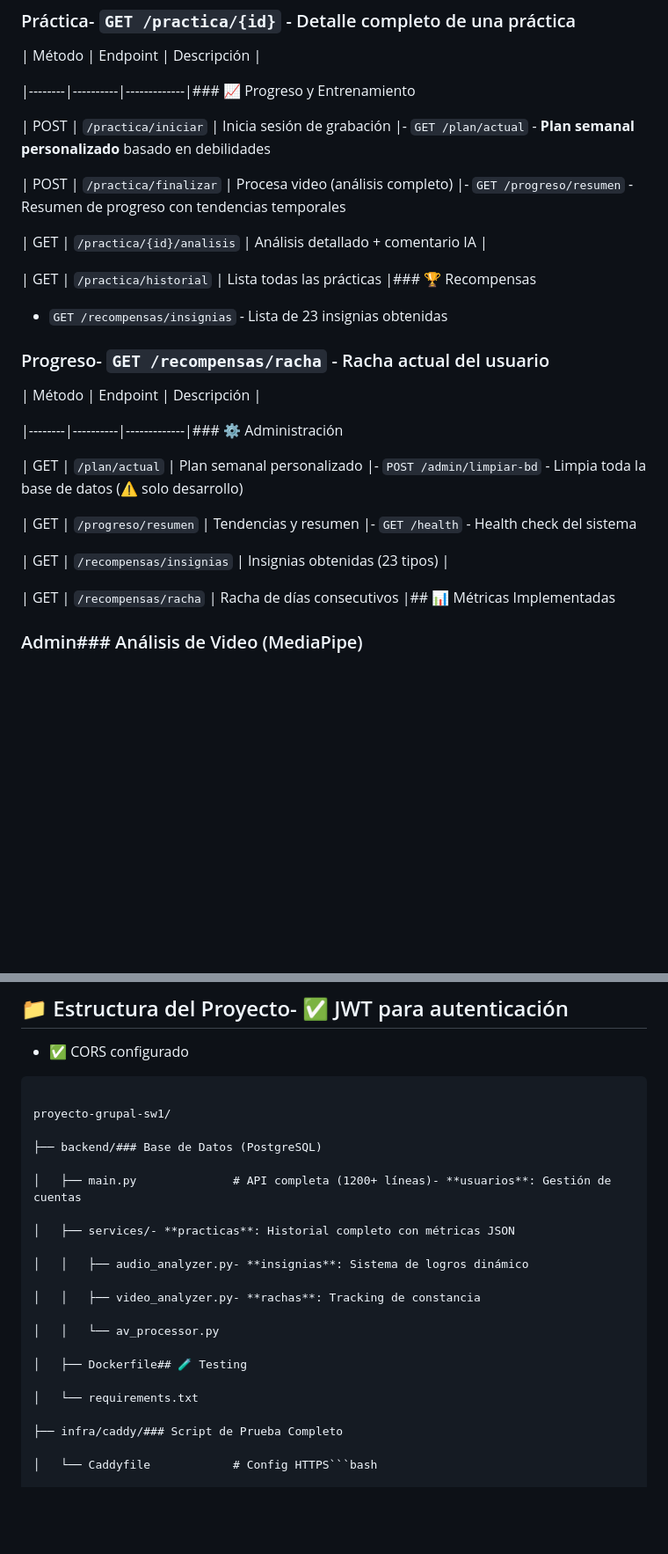
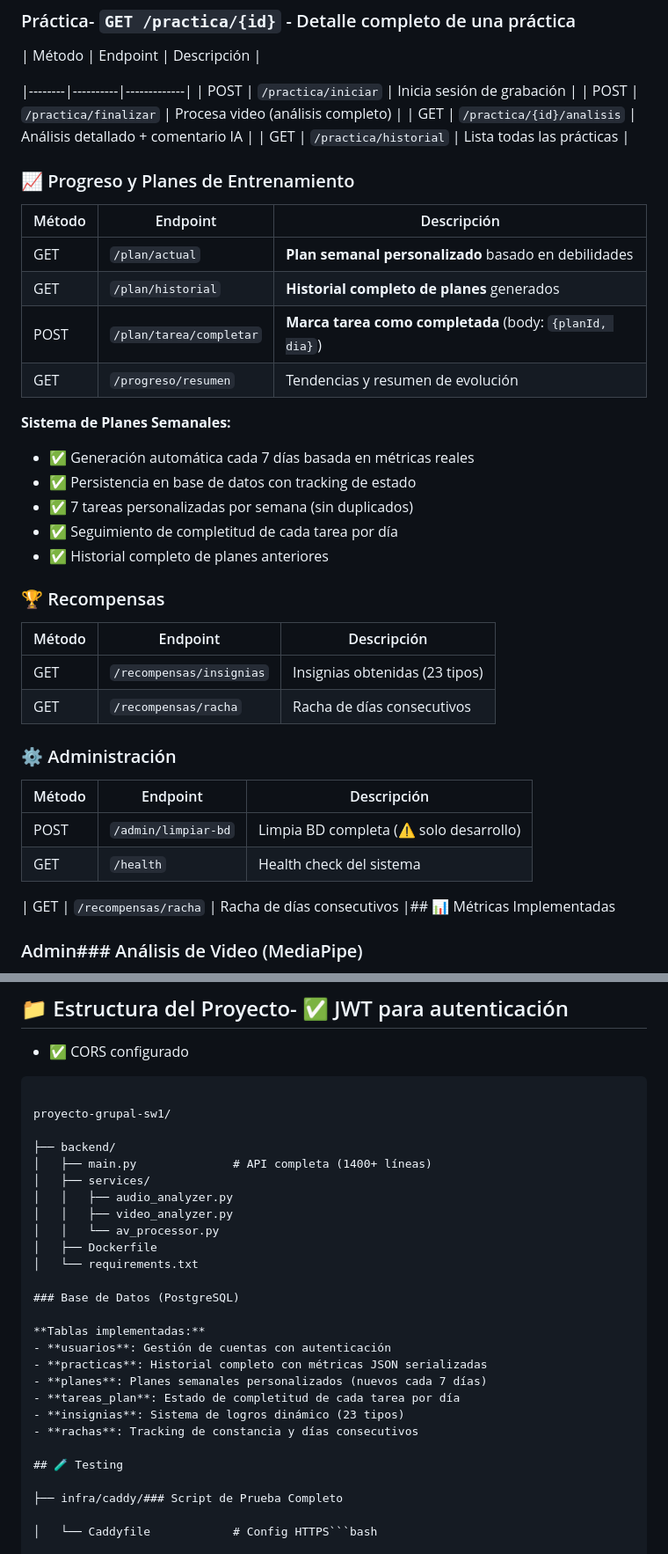
Before and after one commit to daviddlv007/proyecto-grupal-sw1, a Markdown page: README.md, 2 parts joined by grey strips. Shown at 88% size. Rendered like a GitHub page; blank space fills up the shorter version.

Commit message:
docs: Actualizar README con sistema de planificación semanal
- Documentar nuevos endpoints de planes (/plan/actual, /plan/historial, /plan/tarea/completar)
- Agregar descripción del sistema de generación automática de planes
- Incluir nuevas tablas en sección de Base de Datos (planes y tareas_plan)
- Detallar funcionalidad de tracking de estado de tareas

```diff
--- a/README.md
+++ b/README.md
@@ -110,29 +110,41 @@ El script incluye limpieza de BD al final (opcional).
 
 | Método | Endpoint | Descripción |
 
-|--------|----------|-------------|### 📈 Progreso y Entrenamiento
+|--------|----------|-------------|
+| POST | `/practica/iniciar` | Inicia sesión de grabación |
+| POST | `/practica/finalizar` | Procesa video (análisis completo) |
+| GET | `/practica/{id}/analisis` | Análisis detallado + comentario IA |
+| GET | `/practica/historial` | Lista todas las prácticas |
 
-| POST | `/practica/iniciar` | Inicia sesión de grabación |- `GET /plan/actual` - **Plan semanal personalizado** basado en debilidades
-
-| POST | `/practica/finalizar` | Procesa video (análisis completo) |- `GET /progreso/resumen` - Resumen de progreso con tendencias temporales
-
-| GET | `/practica/{id}/analisis` | Análisis detallado + comentario IA |
-
-| GET | `/practica/historial` | Lista todas las prácticas |### 🏆 Recompensas
-
-- `GET /recompensas/insignias` - Lista de 23 insignias obtenidas
-
-### Progreso- `GET /recompensas/racha` - Racha actual del usuario
+### 📈 Progreso y Planes de Entrenamiento
 
 | Método | Endpoint | Descripción |
+|--------|----------|-------------|
+| GET | `/plan/actual` | **Plan semanal personalizado** basado en debilidades |
+| GET | `/plan/historial` | **Historial completo de planes** generados |
+| POST | `/plan/tarea/completar` | **Marca tarea como completada** (body: `{planId, dia}`) |
+| GET | `/progreso/resumen` | Tendencias y resumen de evolución |
 
-|--------|----------|-------------|### ⚙️ Administración
+**Sistema de Planes Semanales:**
+- ✅ Generación automática cada 7 días basada en métricas reales
+- ✅ Persistencia en base de datos con tracking de estado
+- ✅ 7 tareas personalizadas por semana (sin duplicados)
+- ✅ Seguimiento de completitud de cada tarea por día
+- ✅ Historial completo de planes anteriores
 
-| GET | `/plan/actual` | Plan semanal personalizado |- `POST /admin/limpiar-bd` - Limpia toda la base de datos (⚠️ solo desarrollo)
+### 🏆 Recompensas
 
-| GET | `/progreso/resumen` | Tendencias y resumen |- `GET /health` - Health check del sistema
+| Método | Endpoint | Descripción |
+|--------|----------|-------------|
+| GET | `/recompensas/insignias` | Insignias obtenidas (23 tipos) |
+| GET | `/recompensas/racha` | Racha de días consecutivos |
 
-| GET | `/recompensas/insignias` | Insignias obtenidas (23 tipos) |
+### ⚙️ Administración
+
+| Método | Endpoint | Descripción |
+|--------|----------|-------------|
+| POST | `/admin/limpiar-bd` | Limpia BD completa (⚠️ solo desarrollo) |
+| GET | `/health` | Health check del sistema |
 
 | GET | `/recompensas/racha` | Racha de días consecutivos |## 📊 Métricas Implementadas
 
@@ -230,21 +242,26 @@ El script incluye limpieza de BD al final (opcional).
 
 proyecto-grupal-sw1/
 
-├── backend/### Base de Datos (PostgreSQL)
+├── backend/
+│   ├── main.py              # API completa (1400+ líneas)
+│   ├── services/
+│   │   ├── audio_analyzer.py
+│   │   ├── video_analyzer.py
+│   │   └── av_processor.py
+│   ├── Dockerfile
+│   └── requirements.txt
 
-│   ├── main.py              # API completa (1200+ líneas)- **usuarios**: Gestión de cuentas
+### Base de Datos (PostgreSQL)
 
-│   ├── services/- **practicas**: Historial completo con métricas JSON
+**Tablas implementadas:**
+- **usuarios**: Gestión de cuentas con autenticación
+- **practicas**: Historial completo con métricas JSON serializadas
+- **planes**: Planes semanales personalizados (nuevos cada 7 días)
+- **tareas_plan**: Estado de completitud de cada tarea por día
+- **insignias**: Sistema de logros dinámico (23 tipos)
+- **rachas**: Tracking de constancia y días consecutivos
 
-│   │   ├── audio_analyzer.py- **insignias**: Sistema de logros dinámico
-
-│   │   ├── video_analyzer.py- **rachas**: Tracking de constancia
-
-│   │   └── av_processor.py
-
-│   ├── Dockerfile## 🧪 Testing
-
-│   └── requirements.txt
+## 🧪 Testing
 
 ├── infra/caddy/### Script de Prueba Completo
 
```
